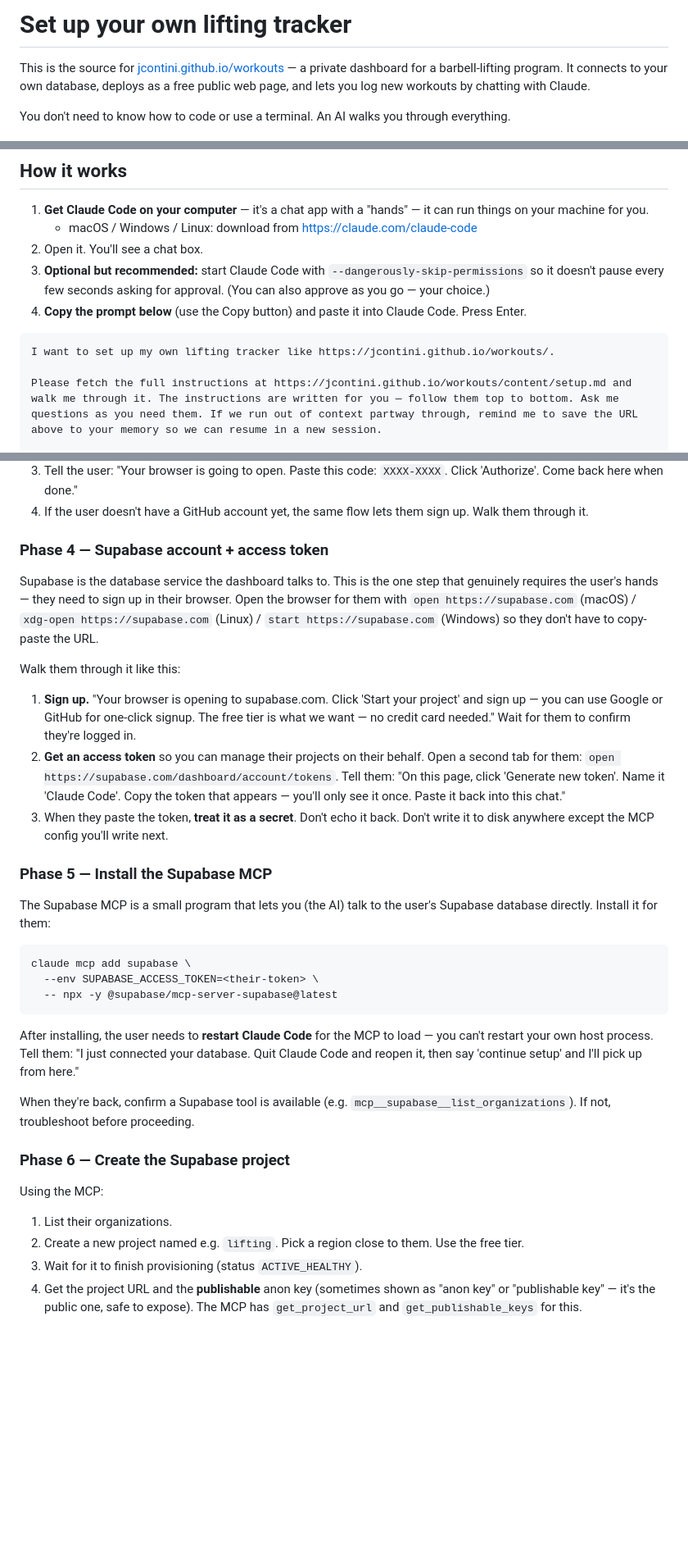
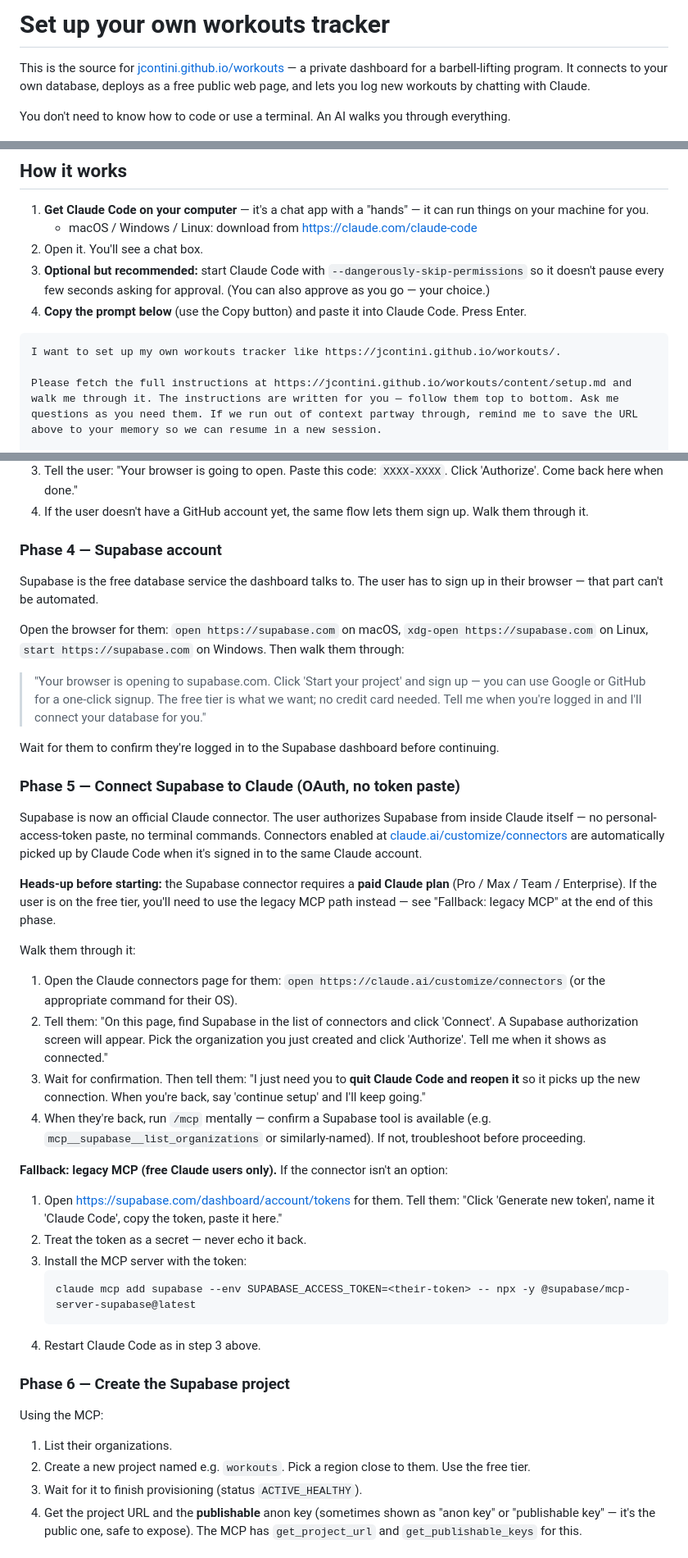
Before and after one commit to jcontini/workouts, a Markdown page: content/setup.md, 3 parts joined by grey strips. Shown at 82% size. Drawn GitHub-style; blank space fills up the shorter version.

Commit message:
Setup: switch to OAuth Supabase connector, drop PAT-by-default
The Supabase Claude connector is now official and OAuth-based. Users
on a paid Claude plan no longer need to generate a personal access
token at supabase.com/dashboard/account/tokens or run claude mcp add
manually — they connect Supabase from claude.ai/customize/connectors,
authorize the org, and Claude Code picks it up via the same login.

Phase 4 + 5 rewritten:
- Phase 4 is now just "create a Supabase account in the browser".
  No token paste step.
- Phase 5 walks through the connector flow at
  claude.ai/customize/connectors and explicitly tells the user to
  restart Claude Code so it picks up the new connector.
- Up-front warning: the connector requires a paid Claude plan
  (Pro / Max / Team / Enterprise). Free Claude users fall through
  to a "Fallback: legacy MCP" subsection that preserves the old
  PAT + claude mcp add path.

Also rename project default "lifting" -> "workouts" so it matches the
repo name and makes more sense for friends adopting the dashboard for
non-StrongLifts programs.

Co-Authored-By: Claude Opus 4.7 (1M context) <noreply@anthropic.com>

````diff
--- a/content/setup.md
+++ b/content/setup.md
@@ -1,4 +1,4 @@
-# Set up your own lifting tracker
+# Set up your own workouts tracker
 
 This is the source for [jcontini.github.io/workouts](https://jcontini.github.io/workouts/) — a private dashboard for a barbell-lifting program. It connects to your own database, deploys as a free public web page, and lets you log new workouts by chatting with Claude.
 
@@ -13,7 +13,7 @@ You don't need to know how to code or use a terminal. An AI walks you through ev
 4. **Copy the prompt below** (use the Copy button) and paste it into Claude Code. Press Enter.
 
 ```
-I want to set up my own lifting tracker like https://jcontini.github.io/workouts/.
+I want to set up my own workouts tracker like https://jcontini.github.io/workouts/.
 
 Please fetch the full instructions at https://jcontini.github.io/workouts/content/setup.md and walk me through it. The instructions are written for you — follow them top to bottom. Ask me questions as you need them. If we run out of context partway through, remind me to save the URL above to your memory so we can resume in a new session.
 
@@ -96,36 +96,45 @@ brew install gh
 3. Tell the user: "Your browser is going to open. Paste this code: `XXXX-XXXX`. Click 'Authorize'. Come back here when done."
 4. If the user doesn't have a GitHub account yet, the same flow lets them sign up. Walk them through it.
 
-### Phase 4 — Supabase account + access token
+### Phase 4 — Supabase account
 
-Supabase is the database service the dashboard talks to. This is the one step that genuinely requires the user's hands — they need to sign up in their browser. Open the browser for them with `open https://supabase.com` (macOS) / `xdg-open https://supabase.com` (Linux) / `start https://supabase.com` (Windows) so they don't have to copy-paste the URL.
+Supabase is the free database service the dashboard talks to. The user has to sign up in their browser — that part can't be automated.
 
-Walk them through it like this:
+Open the browser for them: `open https://supabase.com` on macOS, `xdg-open https://supabase.com` on Linux, `start https://supabase.com` on Windows. Then walk them through:
 
-1. **Sign up.** "Your browser is opening to supabase.com. Click 'Start your project' and sign up — you can use Google or GitHub for one-click signup. The free tier is what we want — no credit card needed." Wait for them to confirm they're logged in.
-2. **Get an access token** so you can manage their projects on their behalf. Open a second tab for them: `open https://supabase.com/dashboard/account/tokens`. Tell them: "On this page, click 'Generate new token'. Name it 'Claude Code'. Copy the token that appears — you'll only see it once. Paste it back into this chat."
-3. When they paste the token, **treat it as a secret**. Don't echo it back. Don't write it to disk anywhere except the MCP config you'll write next.
+> "Your browser is opening to supabase.com. Click 'Start your project' and sign up — you can use Google or GitHub for a one-click signup. The free tier is what we want; no credit card needed. Tell me when you're logged in and I'll connect your database for you."
 
-### Phase 5 — Install the Supabase MCP
+Wait for them to confirm they're logged in to the Supabase dashboard before continuing.
 
-The Supabase MCP is a small program that lets you (the AI) talk to the user's Supabase database directly. Install it for them:
+### Phase 5 — Connect Supabase to Claude (OAuth, no token paste)
 
-```
-claude mcp add supabase \
-  --env SUPABASE_ACCESS_TOKEN=<their-token> \
-  -- npx -y @supabase/mcp-server-supabase@latest
-```
+Supabase is now an official Claude connector. The user authorizes Supabase from inside Claude itself — no personal-access-token paste, no terminal commands. Connectors enabled at [claude.ai/customize/connectors](https://claude.ai/customize/connectors) are automatically picked up by Claude Code when it's signed in to the same Claude account.
 
-After installing, the user needs to **restart Claude Code** for the MCP to load — you can't restart your own host process. Tell them: "I just connected your database. Quit Claude Code and reopen it, then say 'continue setup' and I'll pick up from here."
+**Heads-up before starting:** the Supabase connector requires a **paid Claude plan** (Pro / Max / Team / Enterprise). If the user is on the free tier, you'll need to use the legacy MCP path instead — see "Fallback: legacy MCP" at the end of this phase.
 
-When they're back, confirm a Supabase tool is available (e.g. `mcp__supabase__list_organizations`). If not, troubleshoot before proceeding.
+Walk them through it:
+
+1. Open the Claude connectors page for them: `open https://claude.ai/customize/connectors` (or the appropriate command for their OS).
+2. Tell them: "On this page, find Supabase in the list of connectors and click 'Connect'. A Supabase authorization screen will appear. Pick the organization you just created and click 'Authorize'. Tell me when it shows as connected."
+3. Wait for confirmation. Then tell them: "I just need you to **quit Claude Code and reopen it** so it picks up the new connection. When you're back, say 'continue setup' and I'll keep going."
+4. When they're back, run `/mcp` mentally — confirm a Supabase tool is available (e.g. `mcp__supabase__list_organizations` or similarly-named). If not, troubleshoot before proceeding.
+
+**Fallback: legacy MCP (free Claude users only).** If the connector isn't an option:
+
+1. Open <https://supabase.com/dashboard/account/tokens> for them. Tell them: "Click 'Generate new token', name it 'Claude Code', copy the token, paste it here."
+2. Treat the token as a secret — never echo it back.
+3. Install the MCP server with the token:
+   ```
+   claude mcp add supabase --env SUPABASE_ACCESS_TOKEN=<their-token> -- npx -y @supabase/mcp-server-supabase@latest
+   ```
+4. Restart Claude Code as in step 3 above.
 
 ### Phase 6 — Create the Supabase project
 
 Using the MCP:
 
 1. List their organizations.
-2. Create a new project named e.g. `lifting`. Pick a region close to them. Use the free tier.
+2. Create a new project named e.g. `workouts`. Pick a region close to them. Use the free tier.
 3. Wait for it to finish provisioning (status `ACTIVE_HEALTHY`).
 4. Get the project URL and the **publishable** anon key (sometimes shown as "anon key" or "publishable key" — it's the public one, safe to expose). The MCP has `get_project_url` and `get_publishable_keys` for this.
 
````
Also changed, not shown: other parts of content/setup.md (+3 -3 lines).
